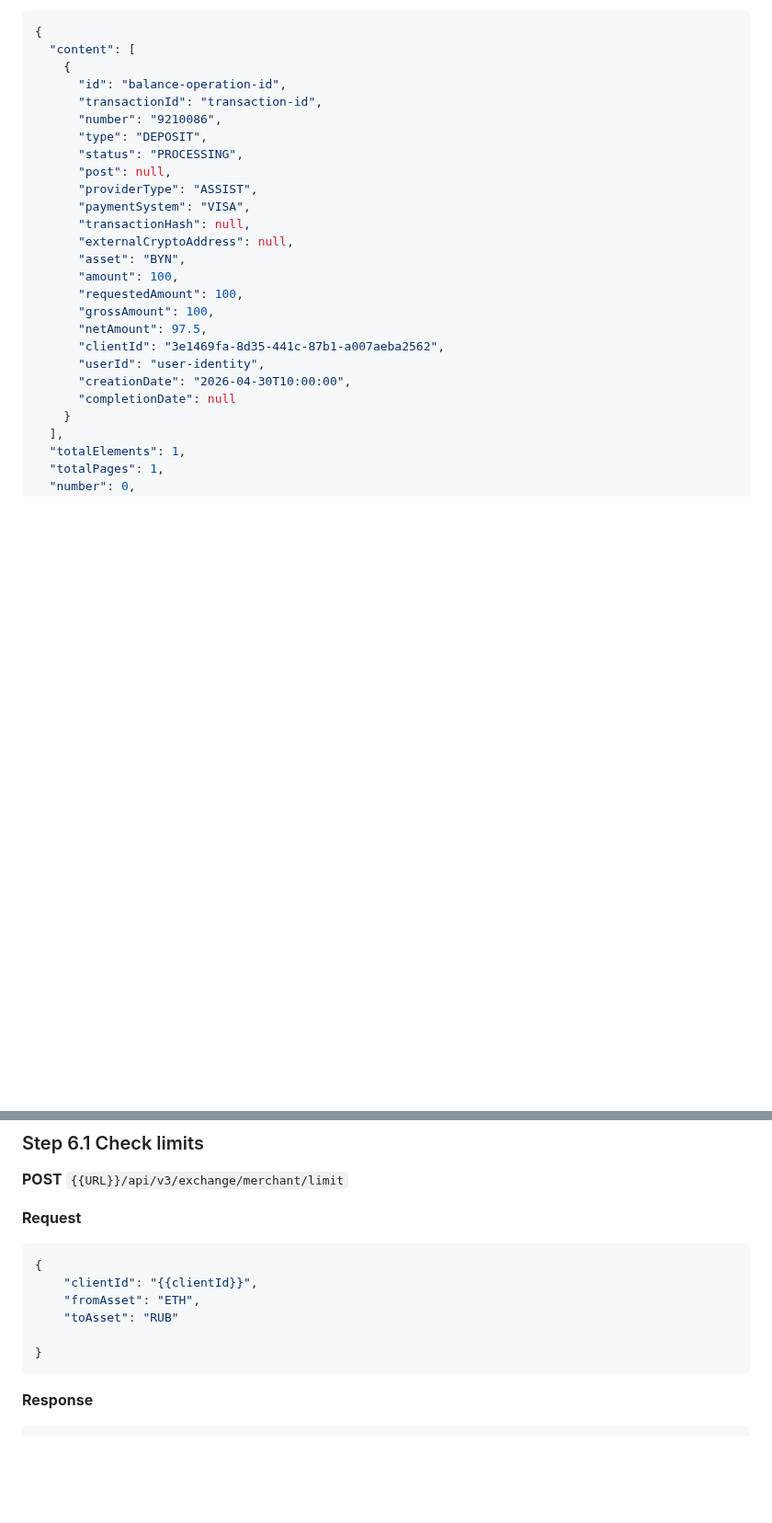
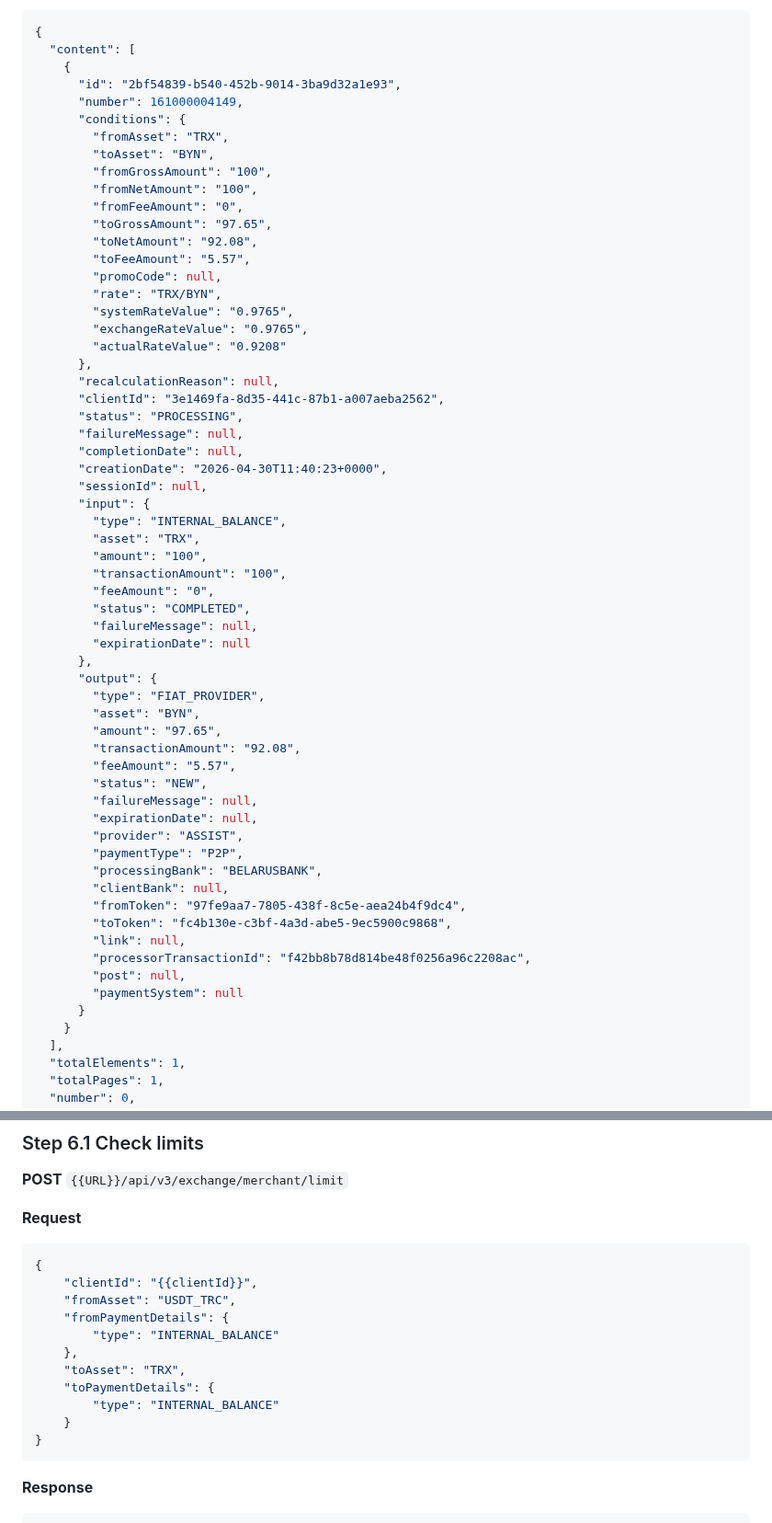
Before and after one commit to nqtikx/Notion, a Markdown page: Custodial wallet.md, 2 parts joined by grey strips. Shown at 92% size. Drawn GitHub-style; blank space fills up the shorter version.

Commit message:
update custodial_wallet

````diff
--- a/Custodial wallet.md
+++ b/Custodial wallet.md
@@ -680,25 +684,60 @@ Required body fields:
 {
   "content": [
     {
-      "id": "balance-operation-id",
-      "transactionId": "transaction-id",
-      "number": "9210086",
-      "type": "DEPOSIT",
+      "id": "2bf54839-b540-452b-9014-3ba9d32a1e93",
+      "number": 161000004149,
+      "conditions": {
+        "fromAsset": "TRX",
+        "toAsset": "BYN",
+        "fromGrossAmount": "100",
+        "fromNetAmount": "100",
+        "fromFeeAmount": "0",
+        "toGrossAmount": "97.65",
+        "toNetAmount": "92.08",
+        "toFeeAmount": "5.57",
+        "promoCode": null,
+        "rate": "TRX/BYN",
+        "systemRateValue": "0.9765",
+        "exchangeRateValue": "0.9765",
+        "actualRateValue": "0.9208"
+      },
+      "recalculationReason": null,
+      "clientId": "3e1469fa-8d35-441c-87b1-a007aeba2562",
       "status": "PROCESSING",
-      "post": null,
-      "providerType": "ASSIST",
-      "paymentSystem": "VISA",
-      "transactionHash": null,
-      "externalCryptoAddress": null,
-      "asset": "BYN",
-      "amount": 100,
-      "requestedAmount": 100,
-      "grossAmount": 100,
-      "netAmount": 97.5,
-      "clientId": "3e1469fa-8d35-441c-87b1-a007aeba2562",
-      "userId": "user-identity",
-      "creationDate": "2026-04-30T10:00:00",
-      "completionDate": null
+      "failureMessage": null,
+      "completionDate": null,
+      "creationDate": "2026-04-30T11:40:23+0000",
+      "sessionId": null,
+      "input": {
+        "type": "INTERNAL_BALANCE",
+        "asset": "TRX",
+        "amount": "100",
+        "transactionAmount": "100",
+        "feeAmount": "0",
+        "status": "COMPLETED",
+        "failureMessage": null,
+        "expirationDate": null
+      },
+      "output": {
+        "type": "FIAT_PROVIDER",
+        "asset": "BYN",
+        "amount": "97.65",
+        "transactionAmount": "92.08",
+        "feeAmount": "5.57",
+        "status": "NEW",
+        "failureMessage": null,
+        "expirationDate": null,
+        "provider": "ASSIST",
+        "paymentType": "P2P",
+        "processingBank": "BELARUSBANK",
+        "clientBank": null,
+        "fromToken": "97fe9aa7-7805-438f-8c5e-aea24b4f9dc4",
+        "toToken": "fc4b130e-c3bf-4a3d-abe5-9ec5900c9868",
+        "link": null,
+        "processorTransactionId": "f42bb8b78d814be48f0256a96c2208ac",
+        "post": null,
+        "paymentSystem": null
+      }
     }
   ],
   "totalElements": 1,
@@ -722,9 +761,14 @@ Required body fields:
 ```json
 {
     "clientId": "{{clientId}}",
-    "fromAsset": "ETH",
-    "toAsset": "RUB"
-
+    "fromAsset": "USDT_TRC",
+    "fromPaymentDetails": {
+        "type": "INTERNAL_BALANCE"
+    },
+    "toAsset": "TRX",
+    "toPaymentDetails": {
+        "type": "INTERNAL_BALANCE"
+    }
 }
 ```
 
````
Also changed, not shown: other parts of Custodial wallet.md (+16 -10 lines).
